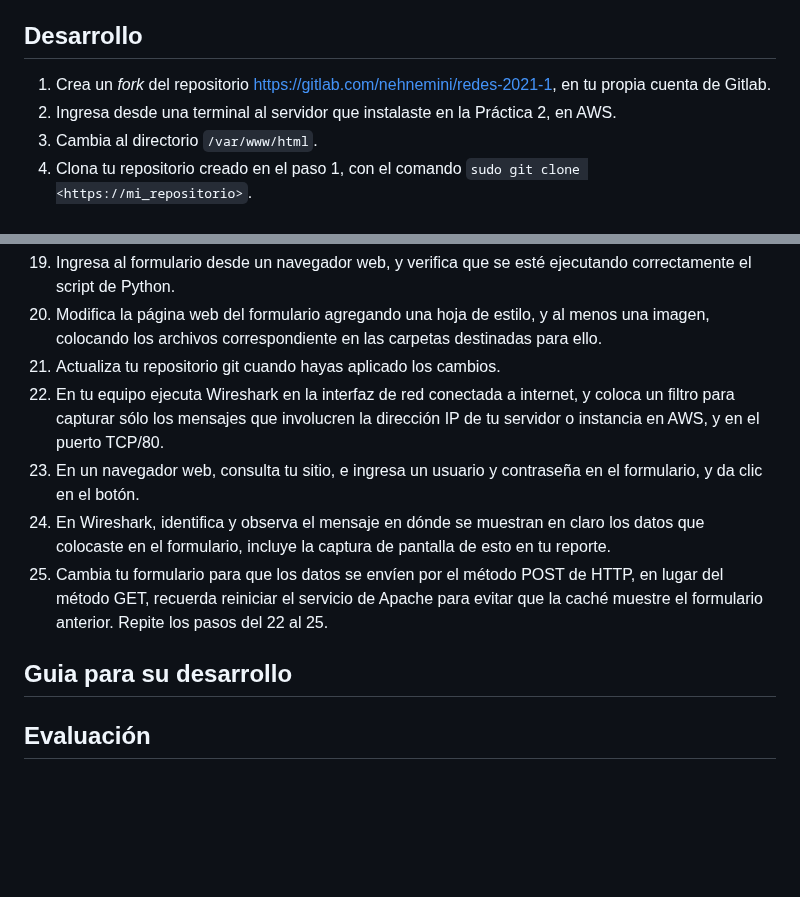
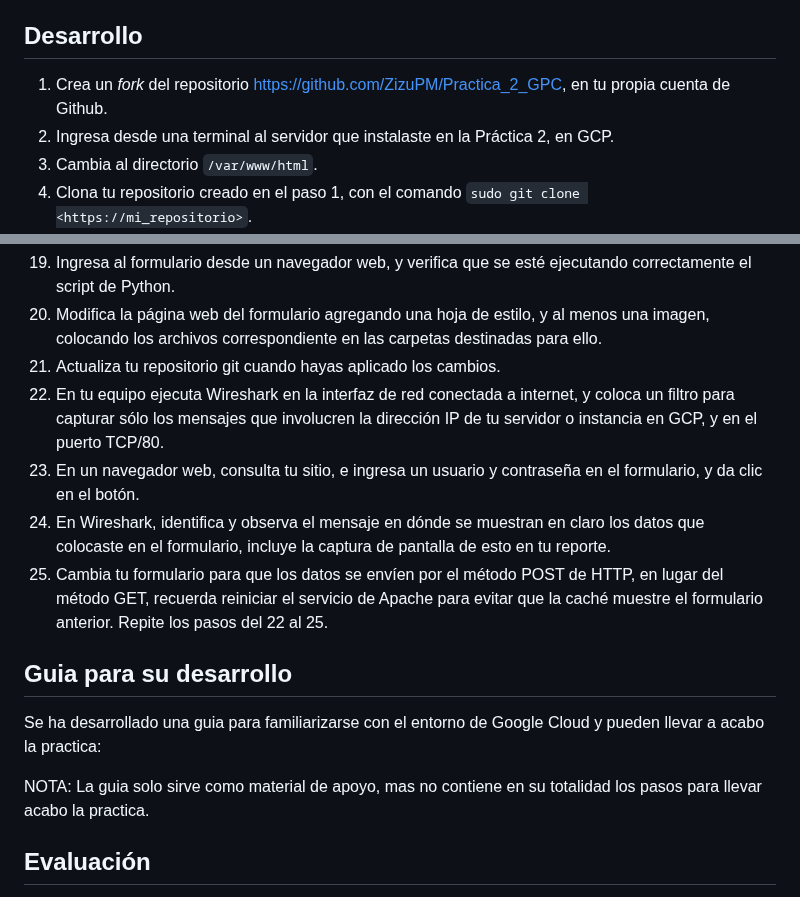
Before and after one commit to ZizuPM/Practica_2_GPC, a Markdown page: README.md, 2 parts joined by grey strips. Drawn GitHub-style; blank space fills up the shorter version.

```diff
--- a/README.md
+++ b/README.md
@@ -6,8 +6,8 @@
 El alumno centralizará el código fuente de un proyecto web en la nube con Git (GitLab), adicionalmente visualizará la diferencia entre tráfico HTTP y HTTPS.
 
 ## Desarrollo
-1.  Crea un *fork* del repositorio <https://gitlab.com/nehnemini/redes-2021-1>, en tu propia cuenta de Gitlab.
-2.  Ingresa desde una terminal al servidor que instalaste en la Práctica 2, en AWS.
+1.  Crea un *fork* del repositorio <https://github.com/ZizuPM/Practica_2_GPC>, en tu propia cuenta de Github.
+2.  Ingresa desde una terminal al servidor que instalaste en la Práctica 2, en GCP.
 3.  Cambia al directorio `/var/www/html`.
 4.  Clona tu repositorio creado en el paso 1, con el comando `sudo git clone <https://mi_repositorio>`.
 5.  Cambia al directorio `/etc/apache2/sites-available/`.
@@ -47,12 +47,15 @@ ScriptAlias /cgi-bin/ /var/www/html/redes-2021-1/lab3/codigo_ejemplo/cgi-bin/
 19.  Ingresa al formulario desde un navegador web, y verifica que se esté ejecutando correctamente el script de Python.
 20.  Modifica la página web del formulario agregando una hoja de estilo, y al menos una imagen, colocando los archivos correspondiente en las carpetas destinadas para ello.
 21.  Actualiza tu repositorio git cuando hayas aplicado los cambios.
-22.  En tu equipo ejecuta Wireshark en la interfaz de red conectada a internet, y coloca un filtro para capturar sólo los mensajes que involucren la dirección IP de tu servidor o instancia en AWS, y en el puerto TCP/80.
+22.  En tu equipo ejecuta Wireshark en la interfaz de red conectada a internet, y coloca un filtro para capturar sólo los mensajes que involucren la dirección IP de tu servidor o instancia en GCP, y en el puerto TCP/80.
 23.  En un navegador web, consulta tu sitio, e ingresa un usuario y contraseña en el formulario, y da clic en el botón.
 24.  En Wireshark, identifica y observa el mensaje en dónde se muestran en claro los datos que colocaste en el formulario, incluye la captura de pantalla de esto en tu reporte.
 25.  Cambia tu formulario para que los datos se envíen por el método POST de HTTP, en lugar del método GET, recuerda reiniciar el servicio de Apache para evitar que la caché muestre el formulario anterior. Repite los pasos del 22 al 25.
 
 ## Guia para su desarrollo
+Se ha desarrollado una guia para familiarizarse con el entorno de Google Cloud y pueden llevar a acabo la practica:
+
+NOTA: La guia solo sirve como material de apoyo, mas no contiene en su totalidad los pasos para llevar acabo la practica.
 
 ## Evaluación
 1.  Menciona con tus propias palabras las ventajas que tiene centralizar el código fuente con git sin trabajar directamente en el servidor.
```
